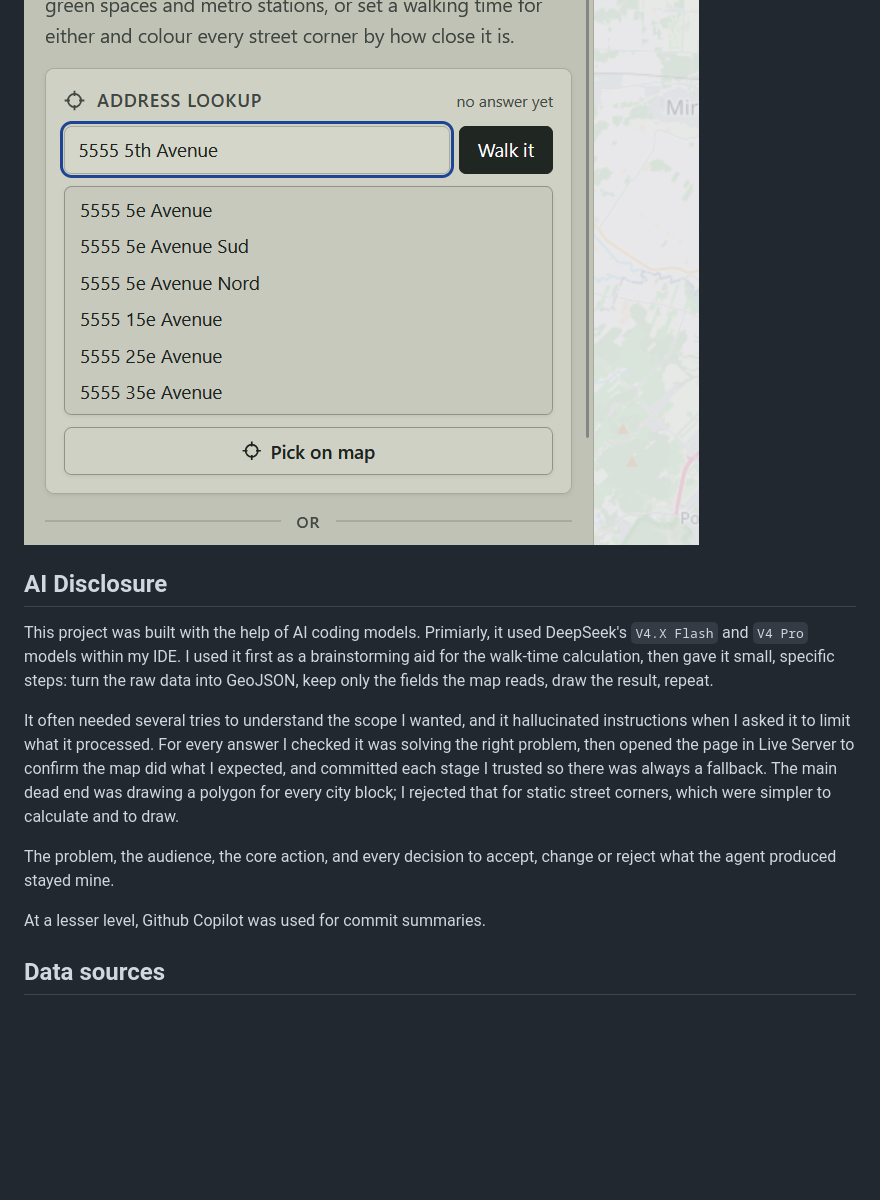
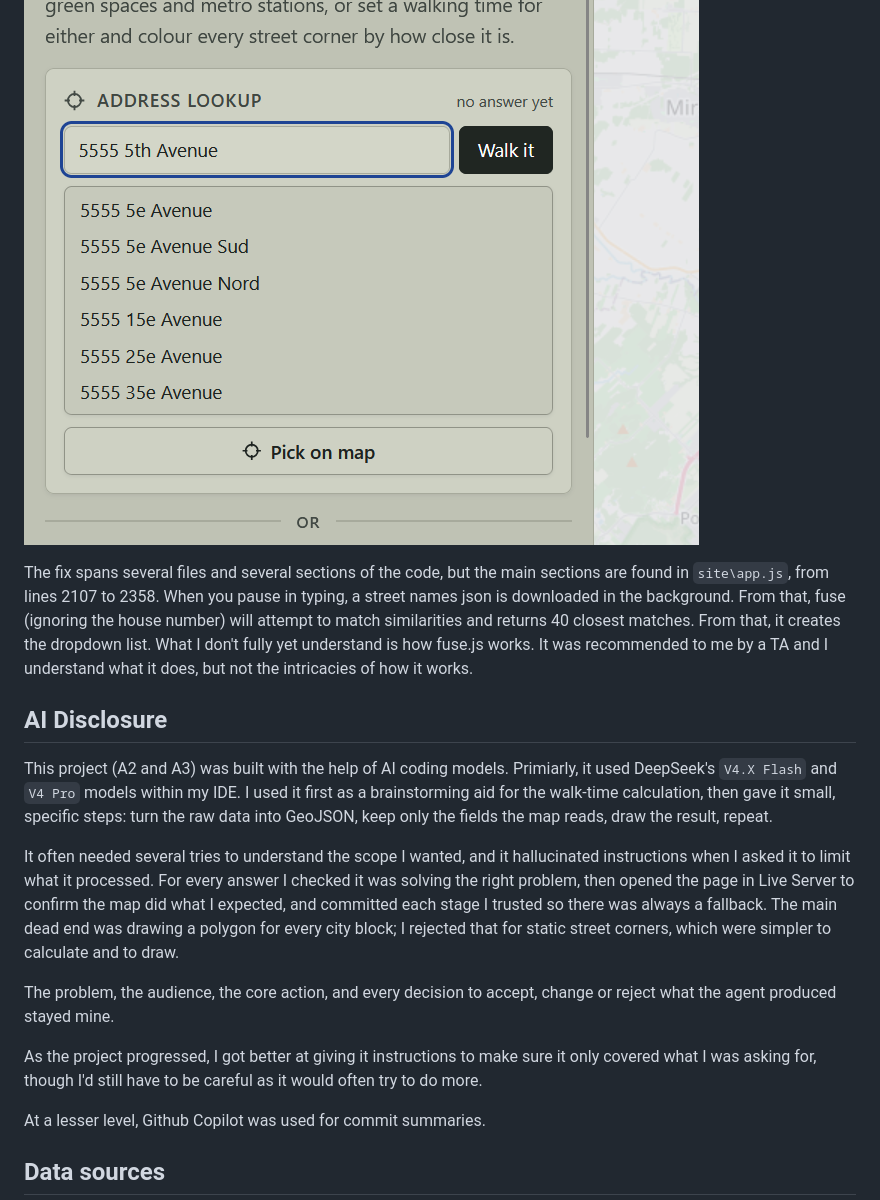
Before and after one commit to alluvial-fan/fwdm, a Markdown page: README.md, the part around the change. GitHub-like rendering; blank space fills up the shorter version.

Commit message:
Document address autocomplete implementation
Updates the README with details about the street-name search, Fuse.js matching, and expanded AI disclosure for A2 and A3.

```diff
--- a/README.md
+++ b/README.md
@@ -118,13 +118,17 @@ After:
 
 ![alt text](/screenshots/A3_Part3_after.png)
 
+The fix spans several files and several sections of the code, but the main sections are found in `site\app.js`, from lines 2107 to 2358. When you pause in typing, a street names json is downloaded in the background. From that, fuse (ignoring the house number) will attempt to match similarities and returns 40 closest matches. From that, it creates the dropdown list. What I don't fully yet understand is how fuse.js works. It was recommended to me by a TA and I understand what it does, but not the intricacies of how it works.
+
 ## AI Disclosure
 
-This project was built with the help of AI coding models. Primiarly, it used DeepSeek's `V4.X Flash` and `V4 Pro` models within my IDE. I used it first as a brainstorming aid for the walk-time calculation, then gave it small, specific steps: turn the raw data into GeoJSON, keep only the fields the map reads, draw the result, repeat.
+This project (A2 and A3) was built with the help of AI coding models. Primiarly, it used DeepSeek's `V4.X Flash` and `V4 Pro` models within my IDE. I used it first as a brainstorming aid for the walk-time calculation, then gave it small, specific steps: turn the raw data into GeoJSON, keep only the fields the map reads, draw the result, repeat.
 
 It often needed several tries to understand the scope I wanted, and it hallucinated instructions when I asked it to limit what it processed. For every answer I checked it was solving the right problem, then opened the page in Live Server to confirm the map did what I expected, and committed each stage I trusted so there was always a fallback. The main dead end was drawing a polygon for every city block; I rejected that for static street corners, which were simpler to calculate and to draw.
 
 The problem, the audience, the core action, and every decision to accept, change or reject what the agent produced stayed mine.
+
+As the project progressed, I got better at giving it instructions to make sure it only covered what I was asking for, though I'd still have to be careful as it would often try to do more.
 
 At a lesser level, Github Copilot was used for commit summaries.
 
```
